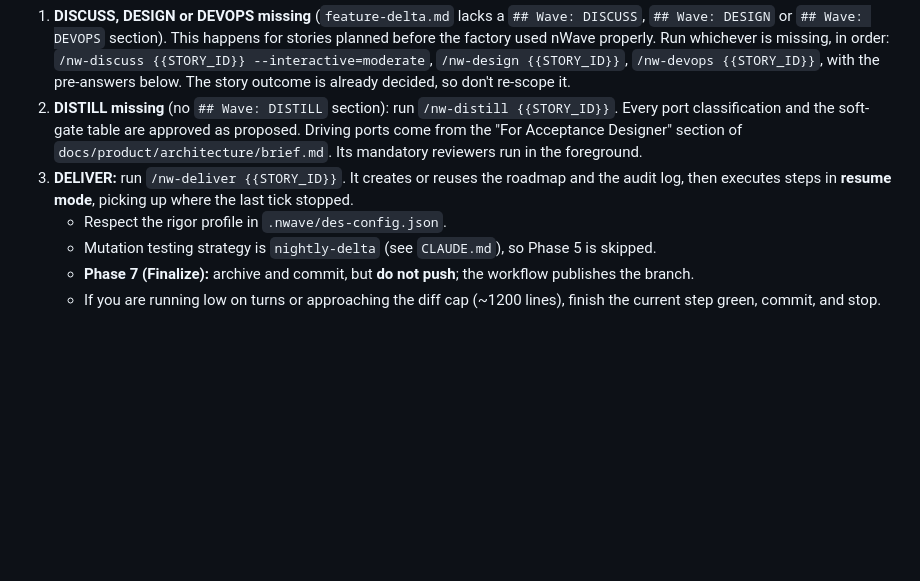
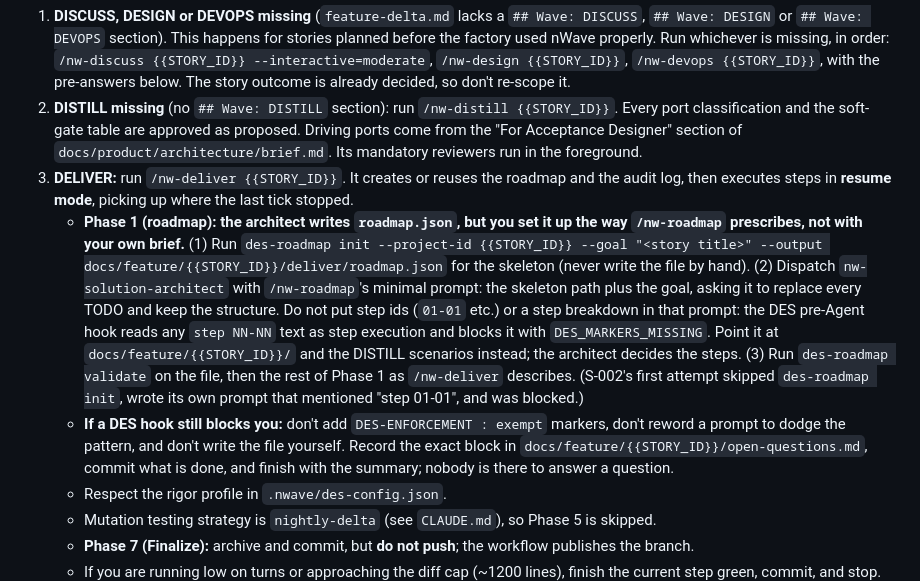
Before and after one commit to baratrion/gaffer, a Markdown page: factory/modes/deliver.md, the part around the change. Rendered like a GitHub page; blank space fills up the shorter version.

Commit message:
Factory: set up the DELIVER roadmap the way /nw-roadmap prescribes
S-002's first attempt skipped `des-roadmap init`, handed the architect its own
brief mentioning "step 01-01", and the DES pre-Agent hook blocked it
(DES_MARKERS_MISSING). Now: des-roadmap init, then nWave's minimal architect
prompt (no step ids), then des-roadmap validate. If a DES hook still blocks,
record it in open-questions.md instead of exempt markers, rewording or asking.

Co-Authored-By: Claude Sonnet 5.5 <noreply@anthropic.com>
Claude-Session: https://claude.ai/code/session_01F4EuzeE9Xrpodz5uidzEhi

```diff
--- a/factory/modes/deliver.md
+++ b/factory/modes/deliver.md
@@ -6,6 +6,8 @@ The story is an nWave feature with feature-id **`{{STORY_ID}}`**: everything liv
 1. **DISCUSS, DESIGN or DEVOPS missing** (`feature-delta.md` lacks a `## Wave: DISCUSS`, `## Wave: DESIGN` or `## Wave: DEVOPS` section). This happens for stories planned before the factory used nWave properly. Run whichever is missing, in order: `/nw-discuss {{STORY_ID}} --interactive=moderate`, `/nw-design {{STORY_ID}}`, `/nw-devops {{STORY_ID}}`, with the pre-answers below. The story outcome is already decided, so don't re-scope it.
 2. **DISTILL missing** (no `## Wave: DISTILL` section): run `/nw-distill {{STORY_ID}}`. Every port classification and the soft-gate table are approved as proposed. Driving ports come from the "For Acceptance Designer" section of `docs/product/architecture/brief.md`. Its mandatory reviewers run in the foreground.
 3. **DELIVER:** run `/nw-deliver {{STORY_ID}}`. It creates or reuses the roadmap and the audit log, then executes steps in **resume mode**, picking up where the last tick stopped.
+   - **Phase 1 (roadmap): the architect writes `roadmap.json`, but you set it up the way `/nw-roadmap` prescribes, not with your own brief.** (1) Run `des-roadmap init --project-id {{STORY_ID}} --goal "<story title>" --output docs/feature/{{STORY_ID}}/deliver/roadmap.json` for the skeleton (never write the file by hand). (2) Dispatch `nw-solution-architect` with `/nw-roadmap`'s minimal prompt: the skeleton path plus the goal, asking it to replace every TODO and keep the structure. Do not put step ids (`01-01` etc.) or a step breakdown in that prompt: the DES pre-Agent hook reads any `step NN-NN` text as step execution and blocks it with `DES_MARKERS_MISSING`. Point it at `docs/feature/{{STORY_ID}}/` and the DISTILL scenarios instead; the architect decides the steps. (3) Run `des-roadmap validate` on the file, then the rest of Phase 1 as `/nw-deliver` describes. (S-002's first attempt skipped `des-roadmap init`, wrote its own prompt that mentioned "step 01-01", and was blocked.)
+   - **If a DES hook still blocks you:** don't add `DES-ENFORCEMENT : exempt` markers, don't reword a prompt to dodge the pattern, and don't write the file yourself. Record the exact block in `docs/feature/{{STORY_ID}}/open-questions.md`, commit what is done, and finish with the summary; nobody is there to answer a question.
    - Respect the rigor profile in `.nwave/des-config.json`.
    - Mutation testing strategy is `nightly-delta` (see `CLAUDE.md`), so Phase 5 is skipped.
    - **Phase 7 (Finalize):** archive and commit, but **do not push**; the workflow publishes the branch.
```
